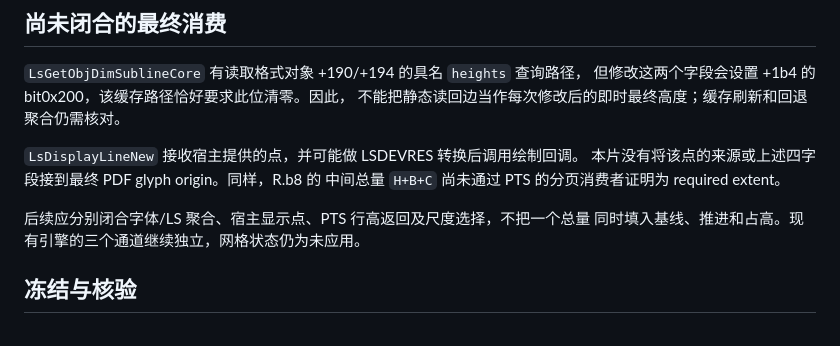
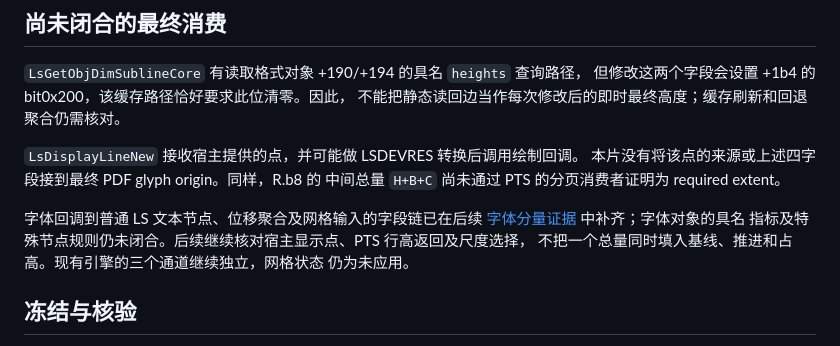
Before and after one commit to Jabberwocky238/rsWordLayout, a Markdown page: docs/DOCGRID-NATIVE-DATAFLOW-2026-09-27.md, the part around the change. Drawn GitHub-style.

Commit message:
Map font callback components through LS line aggregation

```diff
--- a/docs/DOCGRID-NATIVE-DATAFLOW-2026-09-27.md
+++ b/docs/DOCGRID-NATIVE-DATAFLOW-2026-09-27.md
@@ -76,8 +76,11 @@ Word 输出反推的公式。
 本片没有将该点的来源或上述四字段接到最终 PDF glyph origin。同样，R.b8 的
 中间总量 `H+B+C` 尚未通过 PTS 的分页消费者证明为 required extent。
 
-后续应分别闭合字体/LS 聚合、宿主显示点、PTS 行高返回及尺度选择，不把一个总量
-同时填入基线、推进和占高。现有引擎的三个通道继续独立，网格状态仍为未应用。
+字体回调到普通 LS 文本节点、位移聚合及网格输入的字段链已在后续
+[字体分量证据](DOCGRID-FONT-COMPONENTS-2026-09-27.md) 中补齐；字体对象的具名
+指标及特殊节点规则仍未闭合。后续继续核对宿主显示点、PTS 行高返回及尺度选择，
+不把一个总量同时填入基线、推进和占高。现有引擎的三个通道继续独立，网格状态
+仍为未应用。
 
 ## 冻结与核验
 
```
Also changed, not shown: docs/DOCGRID-FONT-COMPONENTS-2026-09-27.md (added, +121 -0 lines).
